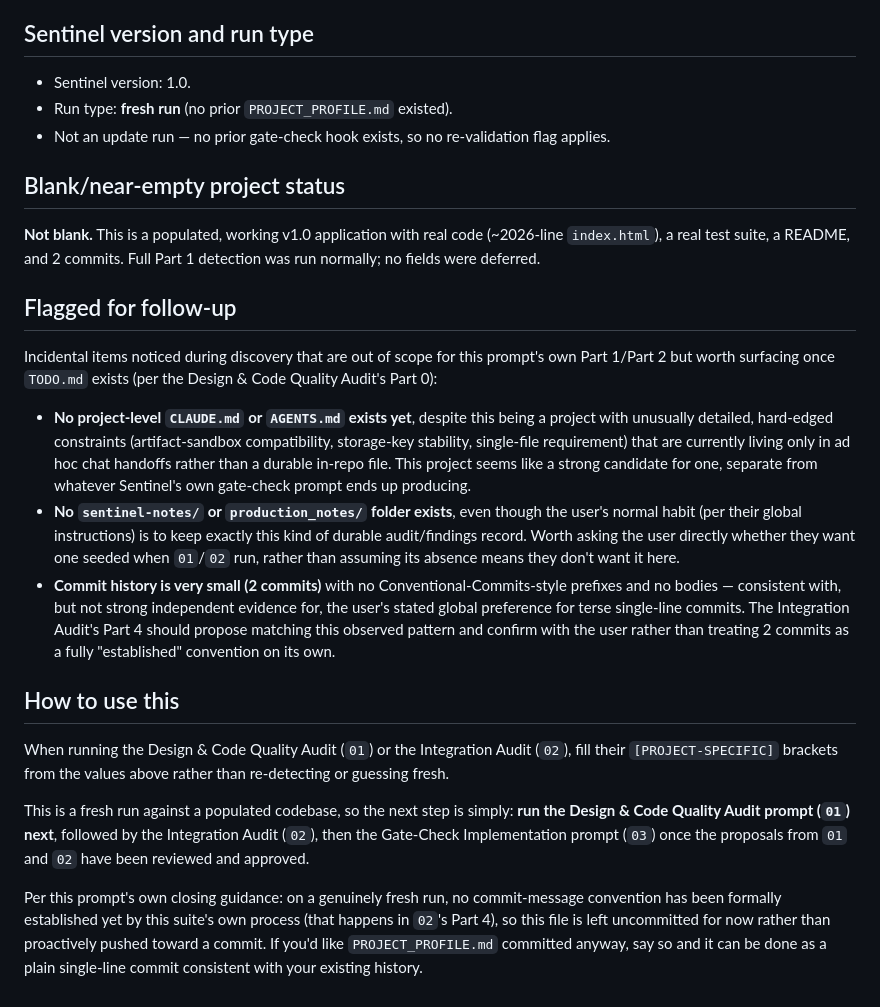
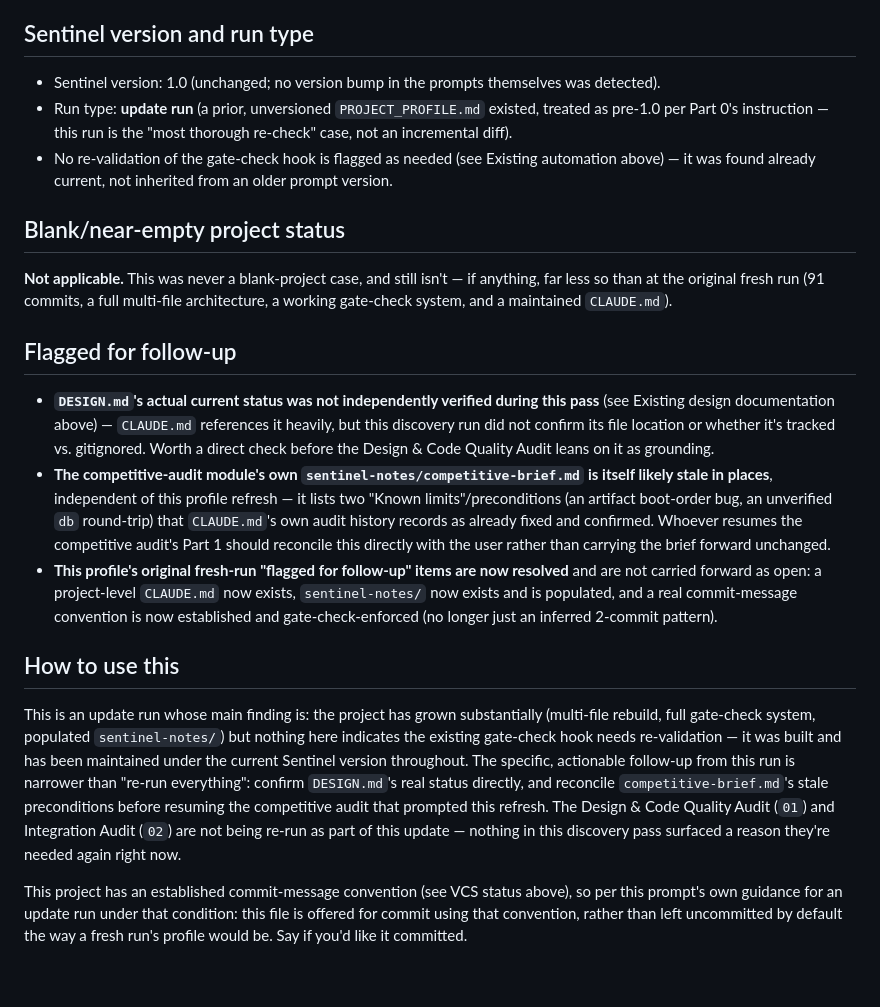
Before and after one commit to timsamoff/Sidequest, a Markdown page: PROJECT_PROFILE.md, the part around one of its changes. Rendered like a GitHub page.

```diff
--- a/PROJECT_PROFILE.md
+++ b/PROJECT_PROFILE.md
@@ -80,26 +88,22 @@ None found. No `docs/DESIGN.md`, `docs/ARCHITECTURE.md`, `docs/adr/`, or README-
 
 ## Sentinel version and run type
 
-- Sentinel version: 1.0.
-- Run type: **fresh run** (no prior `PROJECT_PROFILE.md` existed).
-- Not an update run — no prior gate-check hook exists, so no re-validation flag applies.
+- Sentinel version: 1.0 (unchanged; no version bump in the prompts themselves was detected).
+- Run type: **update run** (a prior, unversioned `PROJECT_PROFILE.md` existed, treated as pre-1.0 per Part 0's instruction — this run is the "most thorough re-check" case, not an incremental diff).
+- No re-validation of the gate-check hook is flagged as needed (see Existing automation above) — it was found already current, not inherited from an older prompt version.
 
 ## Blank/near-empty project status
 
-**Not blank.** This is a populated, working v1.0 application with real code (~2026-line `index.html`), a real test suite, a README, and 2 commits. Full Part 1 detection was run normally; no fields were deferred.
+**Not applicable.** This was never a blank-project case, and still isn't — if anything, far less so than at the original fresh run (91 commits, a full multi-file architecture, a working gate-check system, and a maintained `CLAUDE.md`).
 
 ## Flagged for follow-up
 
-Incidental items noticed during discovery that are out of scope for this prompt's own Part 1/Part 2 but worth surfacing once `TODO.md` exists (per the Design & Code Quality Audit's Part 0):
-
-- **No project-level `CLAUDE.md` or `AGENTS.md` exists yet**, despite this being a project with unusually detailed, hard-edged constraints (artifact-sandbox compatibility, storage-key stability, single-file requirement) that are currently living only in ad hoc chat handoffs rather than a durable in-repo file. This project seems like a strong candidate for one, separate from whatever Sentinel's own gate-check prompt ends up producing.
-- **No `sentinel-notes/` or `production_notes/` folder exists**, even though the user's normal habit (per their global instructions) is to keep exactly this kind of durable audit/findings record. Worth asking the user directly whether they want one seeded when `01`/`02` run, rather than assuming its absence means they don't want it here.
-- **Commit history is very small (2 commits)** with no Conventional-Commits-style prefixes and no bodies — consistent with, but not strong independent evidence for, the user's stated global preference for terse single-line commits. The Integration Audit's Part 4 should propose matching this observed pattern and confirm with the user rather than treating 2 commits as a fully "established" convention on its own.
+- **`DESIGN.md`'s actual current status was not independently verified during this pass** (see Existing design documentation above) — `CLAUDE.md` references it heavily, but this discovery run did not confirm its file location or whether it's tracked vs. gitignored. Worth a direct check before the Design & Code Quality Audit leans on it as grounding.
+- **The competitive-audit module's own `sentinel-notes/competitive-brief.md` is itself likely stale in places**, independent of this profile refresh — it lists two "Known limits"/preconditions (an artifact boot-order bug, an unverified `db` round-trip) that `CLAUDE.md`'s own audit history records as already fixed and confirmed. Whoever resumes the competitive audit's Part 1 should reconcile this directly with the user rather than carrying the brief forward unchanged.
+- **This profile's original fresh-run "flagged for follow-up" items are now resolved** and are not carried forward as open: a project-level `CLAUDE.md` now exists, `sentinel-notes/` now exists and is populated, and a real commit-message convention is now established and gate-check-enforced (no longer just an inferred 2-commit pattern).
 
 ## How to use this
 
-When running the Design & Code Quality Audit (`01`) or the Integration Audit (`02`), fill their `[PROJECT-SPECIFIC]` brackets from the values above rather than re-detecting or guessing fresh.
+This is an update run whose main finding is: the project has grown substantially (multi-file rebuild, full gate-check system, populated `sentinel-notes/`) but nothing here indicates the existing gate-check hook needs re-validation — it was built and has been maintained under the current Sentinel version throughout. The specific, actionable follow-up from this run is narrower than "re-run everything": confirm `DESIGN.md`'s real status directly, and reconcile `competitive-brief.md`'s stale preconditions before resuming the competitive audit that prompted this refresh. The Design & Code Quality Audit (`01`) and Integration Audit (`02`) are not being re-run as part of this update — nothing in this discovery pass surfaced a reason they're needed again right now.
 
-This is a fresh run against a populated codebase, so the next step is simply: **run the Design & Code Quality Audit prompt (`01`) next**, followed by the Integration Audit (`02`), then the Gate-Check Implementation prompt (`03`) once the proposals from `01` and `02` have been reviewed and approved.
-
-Per this prompt's own closing guidance: on a genuinely fresh run, no commit-message convention has been formally established yet by this suite's own process (that happens in `02`'s Part 4), so this file is left uncommitted for now rather than proactively pushed toward a commit. If you'd like `PROJECT_PROFILE.md` committed anyway, say so and it can be done as a plain single-line commit consistent with your existing history.
+This project has an established commit-message convention (see VCS status above), so per this prompt's own guidance for an update run under that condition: this file is offered for commit using that convention, rather than left uncommitted by default the way a fresh run's profile would be. Say if you'd like it committed.
```
Also changed, not shown: other parts of PROJECT_PROFILE.md (+46 -38 lines).
